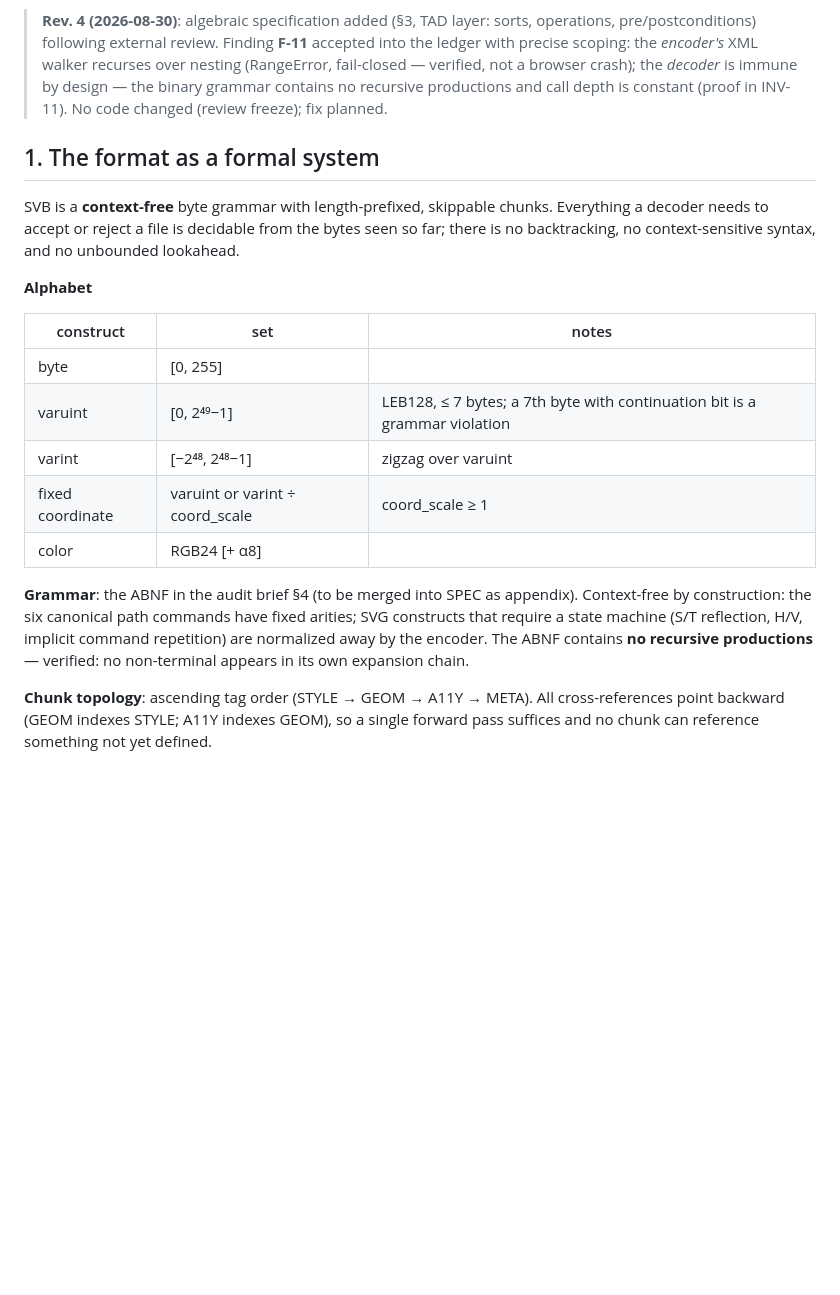
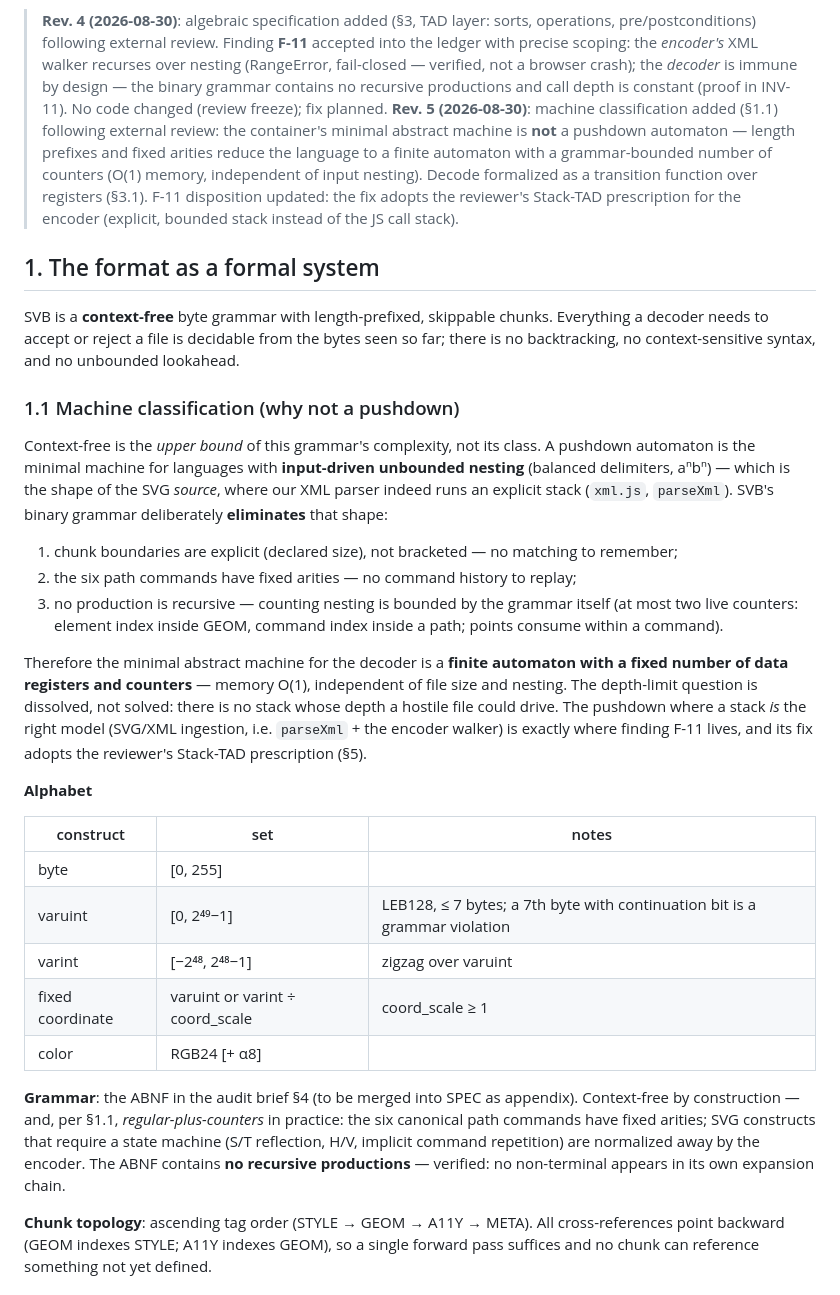
Before and after one commit to kinti/svb, a Markdown page: DESIGN.md, the part around one of its changes. GitHub-like rendering; blank space fills up the shorter version.

```diff
--- a/DESIGN.md
+++ b/DESIGN.md
@@ -4,10 +4,21 @@
 **Why this document exists**: the v0.1 implementation preceded a written theoretical model — an external review correctly identified that as the root process failure. This document is that missing phase, executed as design (not as patch), so that all future work (v0.2 gradients, ANIM, the Rust port) starts from invariants instead of from inherited patches. History: v0.1.0 shipped without INV-2/3/5 and was vulnerable (see findings ledger).
 
 > **Rev. 4 (2026-08-30)**: algebraic specification added (§3, TAD layer: sorts, operations, pre/postconditions) following external review. Finding **F-11** accepted into the ledger with precise scoping: the *encoder's* XML walker recurses over nesting (RangeError, fail-closed — verified, not a browser crash); the *decoder* is immune by design — the binary grammar contains no recursive productions and call depth is constant (proof in INV-11). No code changed (review freeze); fix planned.
+> **Rev. 5 (2026-08-30)**: machine classification added (§1.1) following external review: the container's minimal abstract machine is **not** a pushdown automaton — length prefixes and fixed arities reduce the language to a finite automaton with a grammar-bounded number of counters (O(1) memory, independent of input nesting). Decode formalized as a transition function over registers (§3.1). F-11 disposition updated: the fix adopts the reviewer's Stack-TAD prescription for the encoder (explicit, bounded stack instead of the JS call stack).
 
 ## 1. The format as a formal system
 
 SVB is a **context-free** byte grammar with length-prefixed, skippable chunks. Everything a decoder needs to accept or reject a file is decidable from the bytes seen so far; there is no backtracking, no context-sensitive syntax, and no unbounded lookahead.
+
+### 1.1 Machine classification (why not a pushdown)
+
+Context-free is the *upper bound* of this grammar's complexity, not its class. A pushdown automaton is the minimal machine for languages with **input-driven unbounded nesting** (balanced delimiters, aⁿbⁿ) — which is the shape of the SVG *source*, where our XML parser indeed runs an explicit stack (`xml.js`, `parseXml`). SVB's binary grammar deliberately **eliminates** that shape:
+
+1. chunk boundaries are explicit (declared size), not bracketed — no matching to remember;
+2. the six path commands have fixed arities — no command history to replay;
+3. no production is recursive — counting nesting is bounded by the grammar itself (at most two live counters: element index inside GEOM, command index inside a path; points consume within a command).
+
+Therefore the minimal abstract machine for the decoder is a **finite automaton with a fixed number of data registers and counters** — memory O(1), independent of file size and nesting. The depth-limit question is dissolved, not solved: there is no stack whose depth a hostile file could drive. The pushdown where a stack *is* the right model (SVG/XML ingestion, i.e. `parseXml` + the encoder walker) is exactly where finding F-11 lives, and its fix adopts the reviewer's Stack-TAD prescription (§5).
 
 **Alphabet**
 
@@ -19,7 +30,7 @@ SVB is a **context-free** byte grammar with length-prefixed, skippable chunks. E
 | fixed coordinate | varuint or varint ÷ coord_scale | coord_scale ≥ 1 |
 | color | RGB24 [+ α8] | |
 
-**Grammar**: the ABNF in the audit brief §4 (to be merged into SPEC as appendix). Context-free by construction: the six canonical path commands have fixed arities; SVG constructs that require a state machine (S/T reflection, H/V, implicit command repetition) are normalized away by the encoder. The ABNF contains **no recursive productions** — verified: no non-terminal appears in its own expansion chain.
+**Grammar**: the ABNF in the audit brief §4 (to be merged into SPEC as appendix). Context-free by construction — and, per §1.1, *regular-plus-counters* in practice: the six canonical path commands have fixed arities; SVG constructs that require a state machine (S/T reflection, H/V, implicit command repetition) are normalized away by the encoder. The ABNF contains **no recursive productions** — verified: no non-terminal appears in its own expansion chain.
 
 **Chunk topology**: ascending tag order (STYLE → GEOM → A11Y → META). All cross-references point backward (GEOM indexes STYLE; A11Y indexes GEOM), so a single forward pass suffices and no chunk can reference something not yet defined.
 
```
Also changed, not shown: other parts of DESIGN.md (+19 -1 lines).
